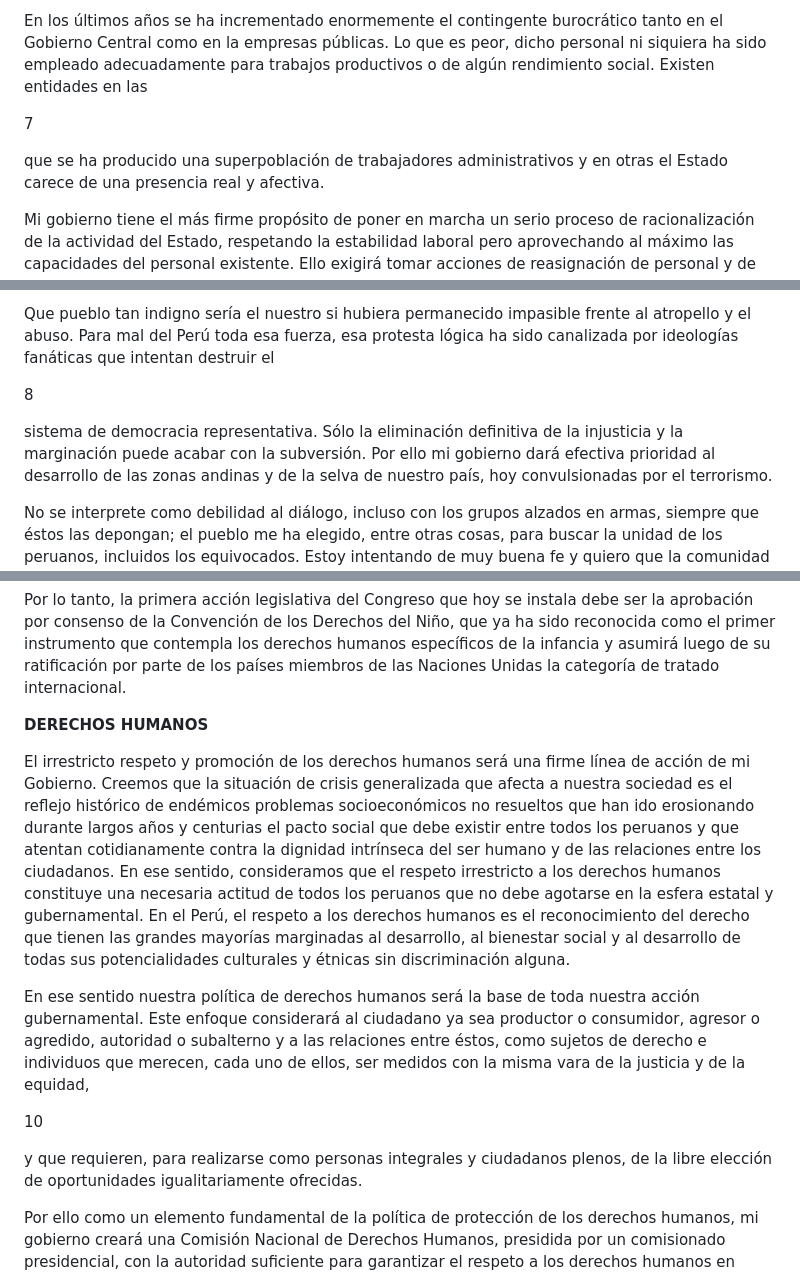
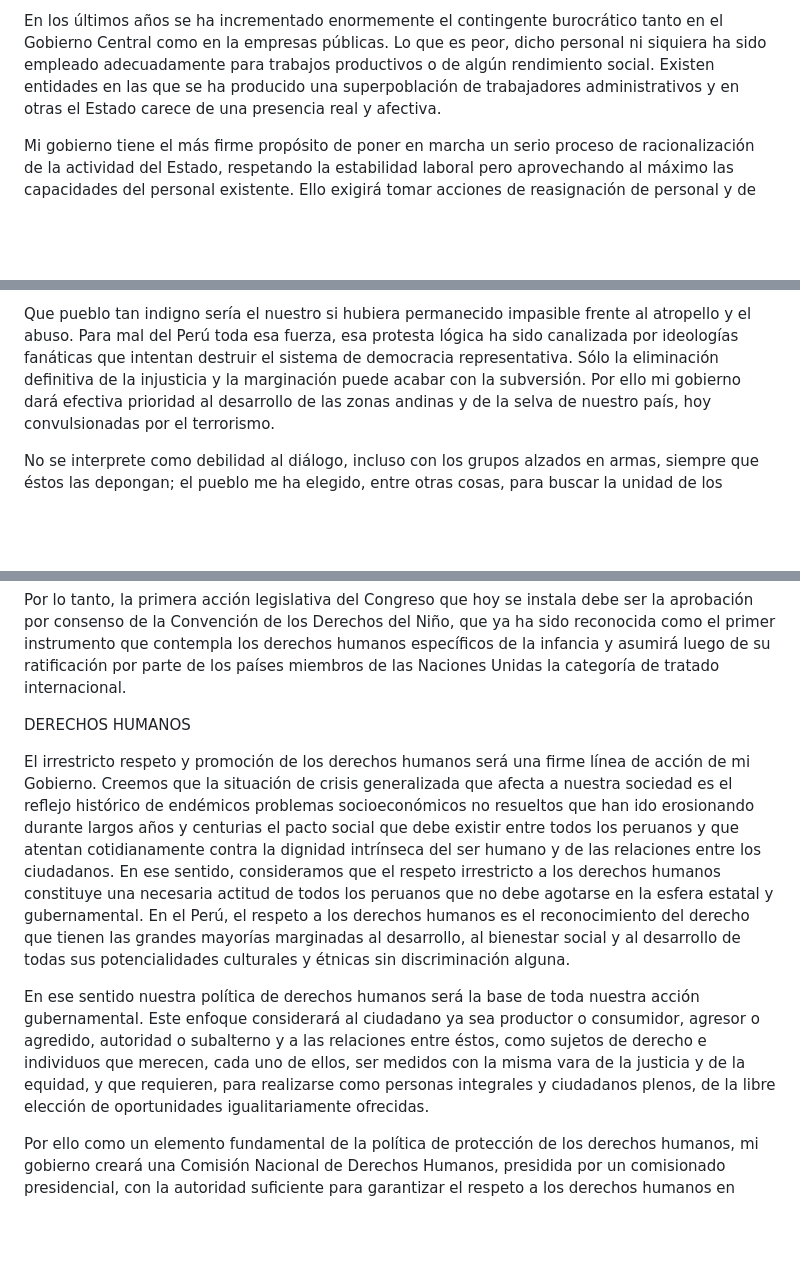
Before and after one commit to carolinacornejocastellano/presidential_text_mining, a Markdown page: alberto_fujimori_second_term.md, 3 parts joined by grey strips. Drawn GitHub-style; blank space fills up the shorter version.

```diff
--- a/alberto_fujimori_second_term.md
+++ b/alberto_fujimori_second_term.md
@@ -179,11 +171,7 @@ En los últimos años se ha incrementado enormemente el contingente
 burocrático tanto en el Gobierno Central como en la empresas públicas.
 Lo que es peor, dicho personal ni siquiera ha sido empleado
 adecuadamente para trabajos productivos o de algún rendimiento social.
-Existen entidades en las
-
-7
-
-que se ha producido una superpoblación de trabajadores administrativos
+Existen entidades en las que se ha producido una superpoblación de trabajadores administrativos
 y en otras el Estado carece de una presencia real y afectiva.
 
 Mi gobierno tiene el más firme propósito de poner en marcha un serio
@@ -234,11 +222,7 @@ déspota y abusivo que ha tenido que padecer nuestra sociedad.
 Que pueblo tan indigno sería el nuestro si hubiera permanecido
 impasible frente al atropello y el abuso. Para mal del Perú toda esa
 fuerza, esa protesta lógica ha sido canalizada por ideologías
-fanáticas que intentan destruir el
-
-8
-
-sistema de democracia representativa. Sólo la eliminación definitiva
+fanáticas que intentan destruir el sistema de democracia representativa. Sólo la eliminación definitiva
 de la injusticia y la marginación puede acabar con la subversión. Por
 ello mi gobierno dará efectiva prioridad al desarrollo de las zonas
 andinas y de la selva de nuestro país, hoy convulsionadas por el
@@ -324,7 +306,7 @@ instrumento que contempla los derechos humanos específicos de la
 infancia y asumirá luego de su ratificación por parte de los países
 miembros de las Naciones Unidas la categoría de tratado internacional.
 
-**DERECHOS HUMANOS**
+DERECHOS HUMANOS
 
 El irrestricto respeto y promoción de los derechos humanos será una
 firme línea de acción de mi Gobierno. Creemos que la situación de
@@ -346,11 +328,7 @@ toda nuestra acción gubernamental. Este enfoque considerará al
 ciudadano ya sea productor o consumidor, agresor o agredido, autoridad
 o subalterno y a las relaciones entre éstos, como sujetos de derecho e
 individuos que merecen, cada uno de ellos, ser medidos con la misma
-vara de la justicia y de la equidad,
-
-10
-
-y que requieren, para realizarse como personas integrales y ciudadanos
+vara de la justicia y de la equidad, y que requieren, para realizarse como personas integrales y ciudadanos
 plenos, de la libre elección de oportunidades igualitariamente
 ofrecidas.
 
```
Also changed, not shown: other parts of alberto_fujimori_second_term.md (+2 -12 lines).
